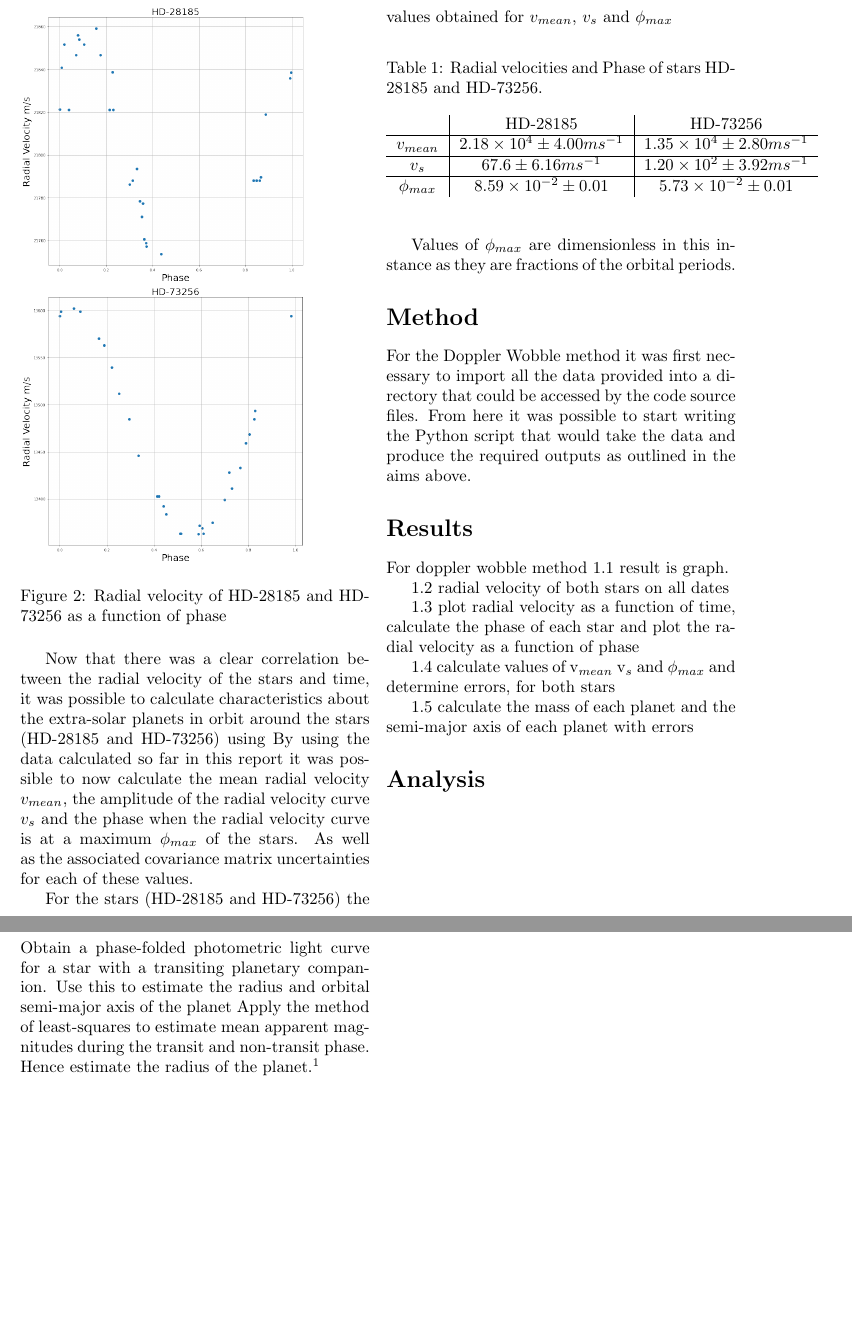
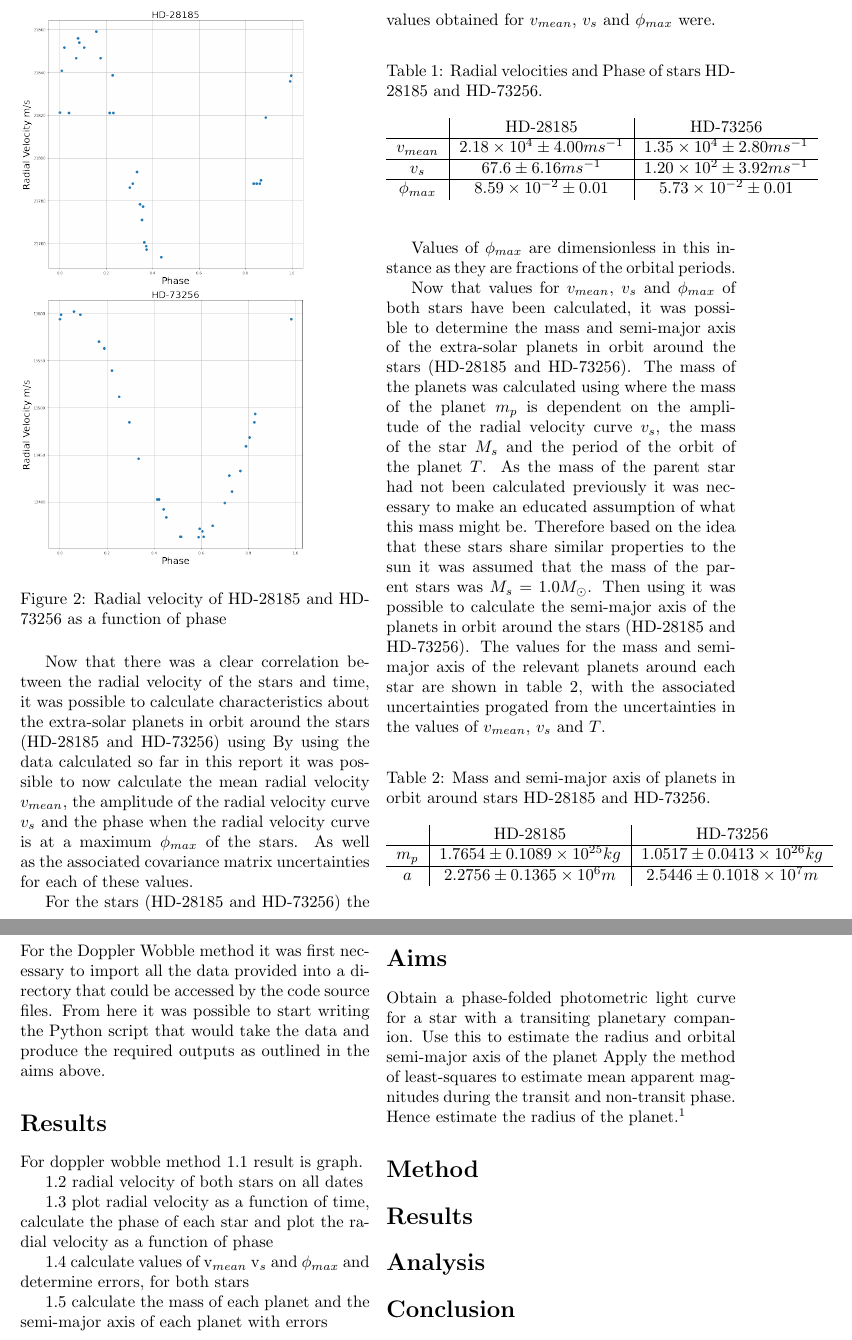
Before and after one commit to lewismcnish/Astronomy, a LaTeX paper (semester_1_lab_report/Extra_solar_report.tex): two parts of pages 3 and 4 of 4, joined at a grey line, cut so that both start at the same text, the shorter picture padded with empty space. Compiled offline with pdfLaTeX.

Commit message:
results for mp and a

```diff
--- a/semester_1_lab_report/Extra_solar_report.tex
+++ b/semester_1_lab_report/Extra_solar_report.tex
@@ -105,7 +105,7 @@ phase when the radial velocity curve is at a maximum $\phi_{max}$ of the stars.
 As well as the associated covariance matrix uncertainties for each of these values.
 \par
 For the stars (HD-28185 and HD-73256) the values obtained for $v_{mean}$, $v_{s}$
-and $\phi_{max}$
+and $\phi_{max}$ were.
 
 
 \begin{table}[h!]
@@ -125,8 +125,40 @@ and $\phi_{max}$
     \end{center}
   \end{table}
 
-  Values of $\phi_{max}$ are dimensionless in this instance as they are
-  fractions of the orbital periods.
+Values of $\phi_{max}$ are dimensionless in this instance as they are
+fractions of the orbital periods.
+\par
+Now that values for $v_{mean}$, $v_{s}$ and $\phi_{max}$ of both stars have
+been calculated, it was possible to determine the mass and semi-major axis of the
+extra-solar planets in orbit around the stars (HD-28185 and HD-73256).
+The mass of the planets was calculated using %equation 1 from the lab script.
+where the mass of the planet $m_p $ is dependent on the amplitude of the radial
+velocity curve $v_{s}$, the mass of the star $M_s$ and the period of the orbit of the planet $T$.
+As the mass of the parent star had not been calculated previously it was necessary to
+make an educated assumption of what this mass might be. Therefore based on the idea
+that these stars share similar properties to the sun it was assumed that the mass of
+the parent stars was $M_s = 1.0M_{\odot}$. Then using %equation 3 from the lab script
+it was possible to calculate the semi-major axis of the planets in orbit around the
+stars (HD-28185 and HD-73256). The values for the mass and semi-major axis of the
+relevant planets around each star are shown in table 2, with the associated
+uncertainties progated from the uncertainties in the values of $v_{mean}$, $v_{s}$
+and $T$.
+
+\begin{table}[h!]
+    \begin{center}
+      \caption{Mass and semi-major axis of planets in orbit around stars HD-28185 and HD-73256.}
+      \label{tab:table2}
+      \begin{tabular}{c|c|c}
+         & {HD-28185} & {HD-73256} \\
+        \hline
+        $m_p$ & $1.7654\pm0.1089\times10^{25}kg$ & $1.0517\pm0.0413\times10^{26}kg$ \\
+        \hline
+        $a$ & $2.2756\pm0.1365\times10^{6}m$ & $2.5446\pm0.1018\times10^{7}m$\\
+
+      \end{tabular}
+    \end{center}
+  \end{table}
+  \par
 
 
 
```
Also changed, not shown: semester_1_lab_report/Extra_solar_report.pdf, 5 other files.
